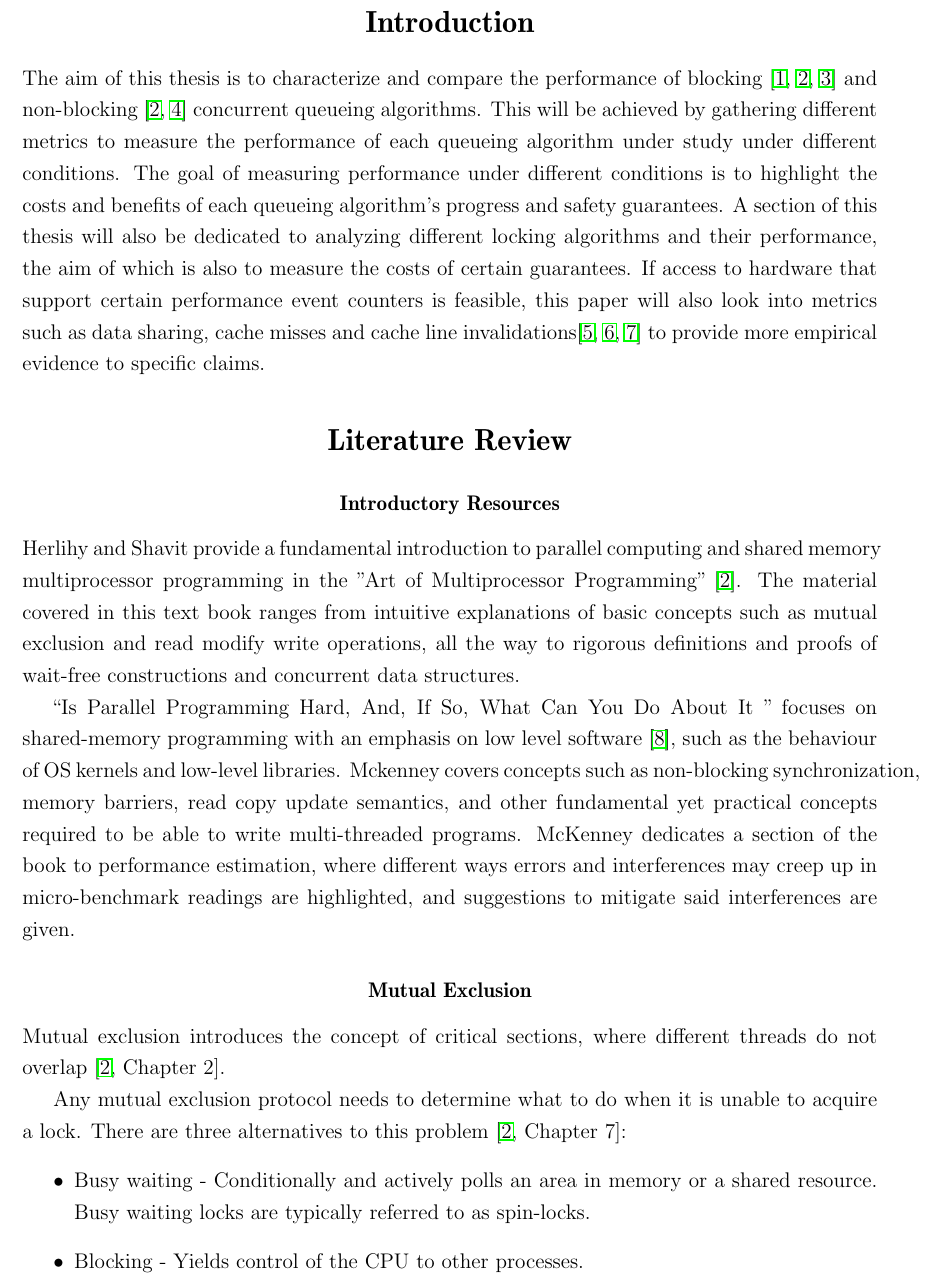
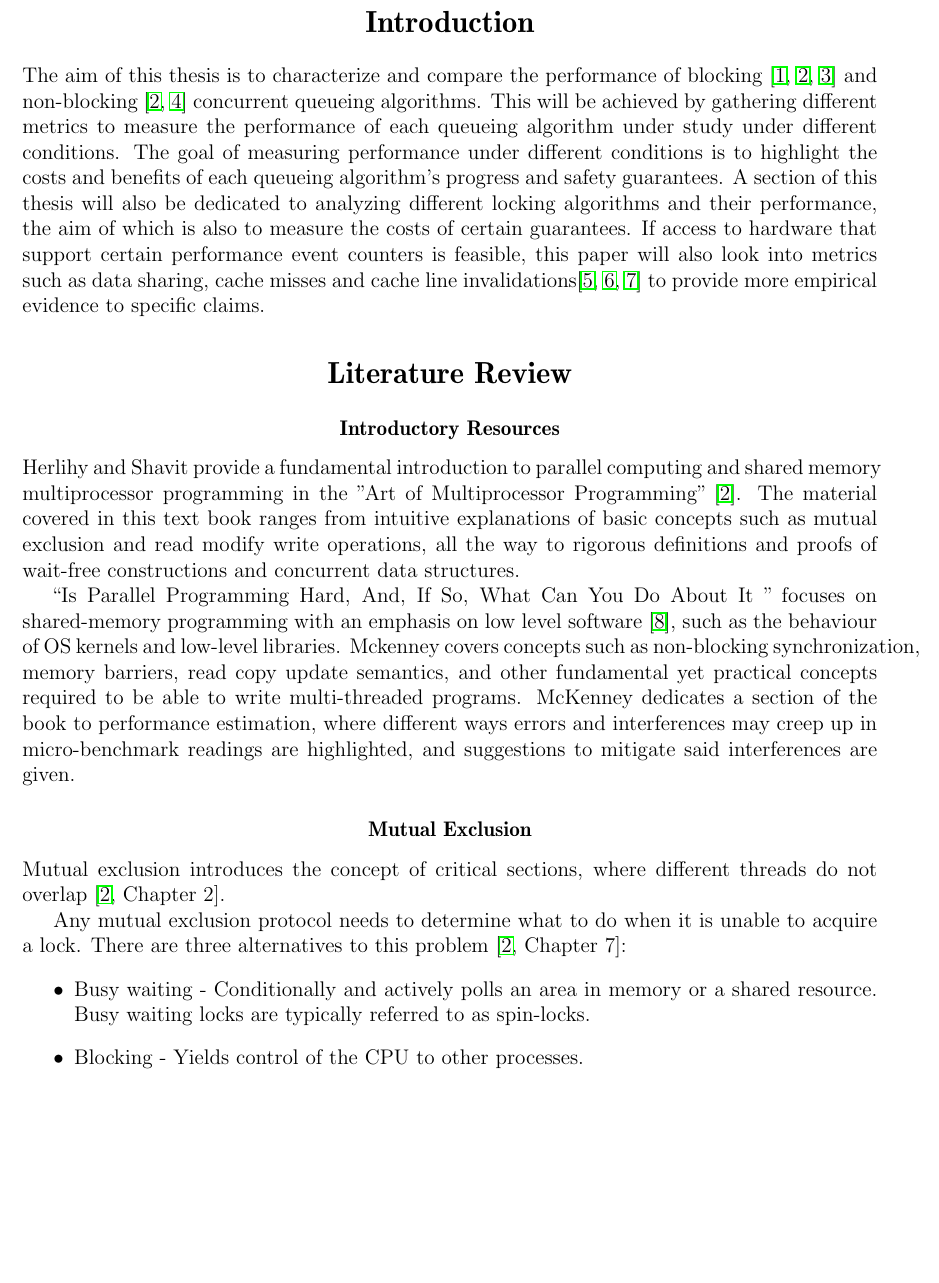
Before and after one commit to lucamuscat/dissertation, a LaTeX document (write_up/progress_report/main_layout.tex): part of page 3 of 15 before the commit and part of page 3 of 13 after it, cut so that both start at the same text, the shorter picture padded with empty space. Compiled offline with pdfLaTeX.

Commit message:
Change progress report's spacing from onehalf to singlespace

```diff
--- a/write_up/progress_report/main_layout.tex
+++ b/write_up/progress_report/main_layout.tex
@@ -91,7 +91,7 @@
 % Start numbering from introduction, not TOC.
 % Mention that a subset of the algorithms will be implemented.
 
-\begin{onehalfspacing}
+\begin{singlespace}
 The aim of this thesis is to characterize and compare the performance of blocking \cite{anderson1990performance, herlihy2020art,graunke1990synchronization} and non-blocking \cite{herlihy2020art,valois1995lock} concurrent queueing algorithms. This will be achieved by gathering different metrics to measure the performance of each queueing algorithm under study under different conditions. The goal of measuring performance under different conditions is to highlight the costs and benefits of each queueing algorithm's progress and safety guarantees. A section of this thesis will also be dedicated to analyzing different locking algorithms and their performance, the aim of which is also to measure the costs of certain guarantees. If access to hardware that support certain performance event counters is feasible, this paper will also look into metrics such as data sharing, cache misses and cache line invalidations\cite{intelmanual,intelmanualoptimization,sahelices2009methodology} to provide more empirical evidence to specific claims.
 
 \section{Literature Review}
```
Also changed, not shown: write_up/progress_report/main_layout.tex (2 more changed lines).
